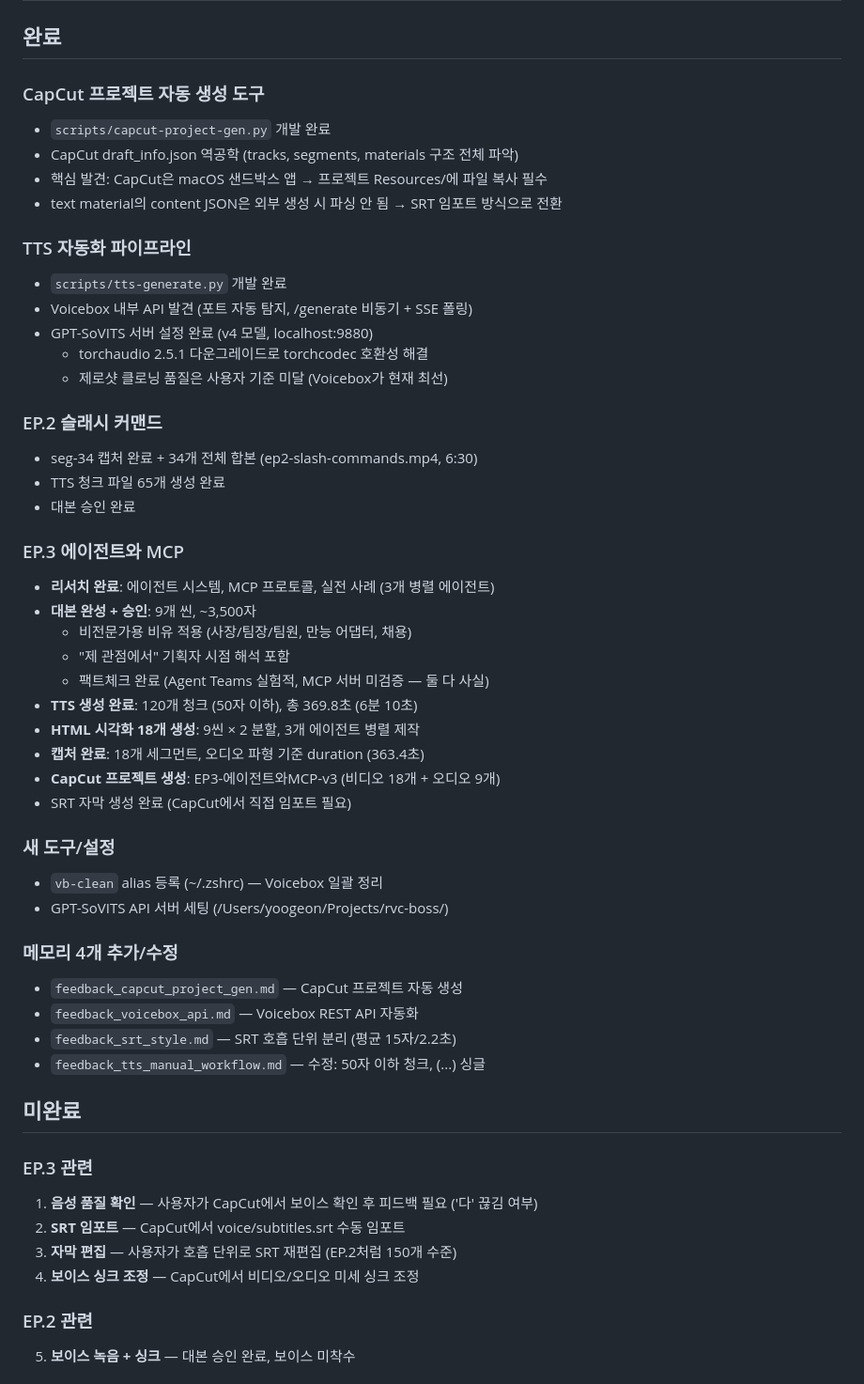
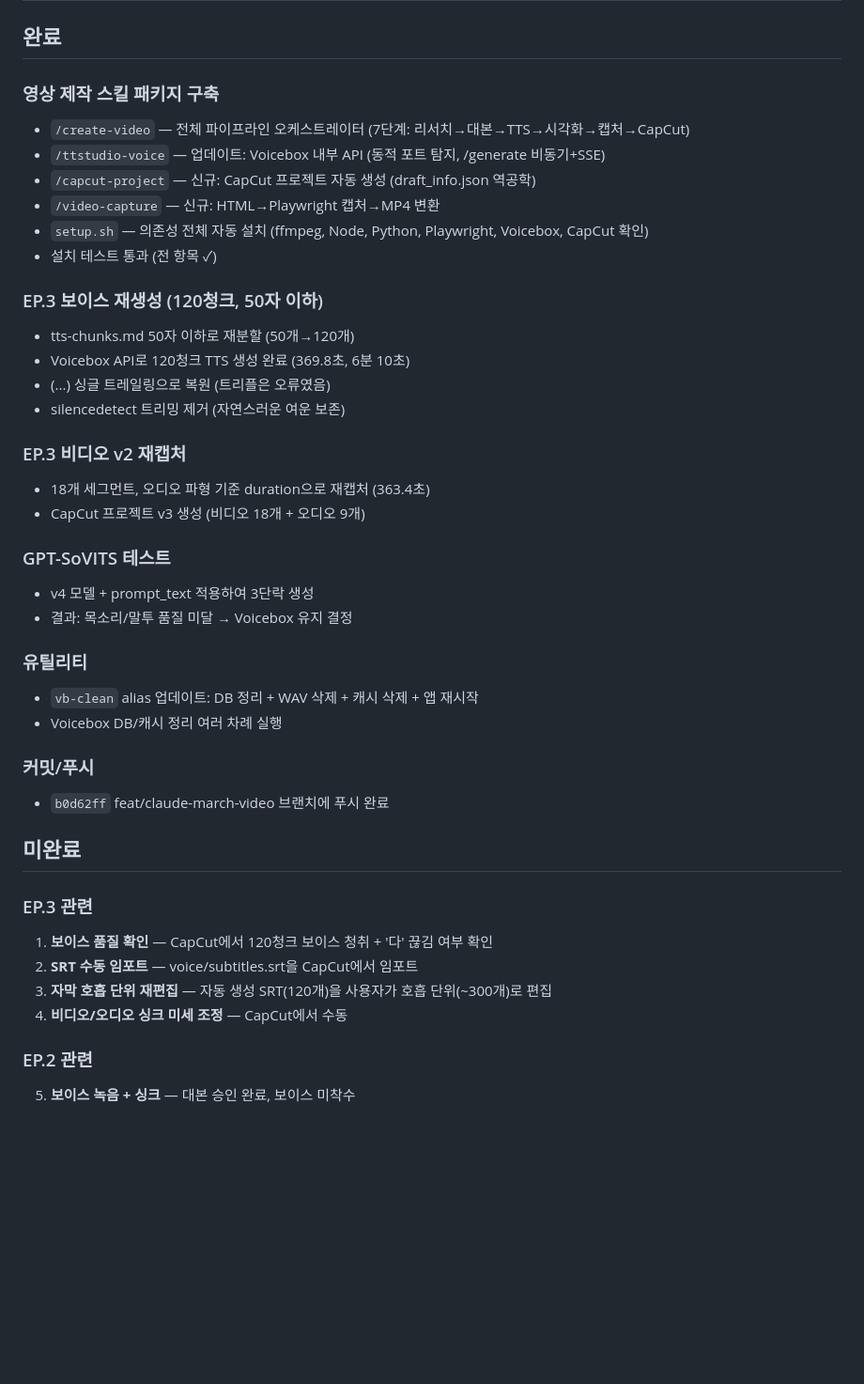
Before and after one commit to beyondworks/agent, a Markdown page: contents-agent/SESSION_HANDOVER.md, the part around one of its changes. Shown at 94% size. GitHub-like rendering; blank space fills up the shorter version.

Commit message:
docs: session 9 handover — 스킬 패키지 구축, EP.3 TTS 120청크 재생성
Co-Authored-By: Claude Opus 4.6 (1M context) <noreply@anthropic.com>

```diff
--- a/contents-agent/SESSION_HANDOVER.md
+++ b/contents-agent/SESSION_HANDOVER.md
@@ -4,53 +4,42 @@
 
 ## 완료
 
-### CapCut 프로젝트 자동 생성 도구
-- `scripts/capcut-project-gen.py` 개발 완료
-- CapCut draft_info.json 역공학 (tracks, segments, materials 구조 전체 파악)
-- 핵심 발견: CapCut은 macOS 샌드박스 앱 → 프로젝트 Resources/에 파일 복사 필수
-- text material의 content JSON은 외부 생성 시 파싱 안 됨 → SRT 임포트 방식으로 전환
+### 영상 제작 스킬 패키지 구축
+- `/create-video` — 전체 파이프라인 오케스트레이터 (7단계: 리서치→대본→TTS→시각화→캡처→CapCut)
+- `/ttstudio-voice` — 업데이트: Voicebox 내부 API (동적 포트 탐지, /generate 비동기+SSE)
+- `/capcut-project` — 신규: CapCut 프로젝트 자동 생성 (draft_info.json 역공학)
+- `/video-capture` — 신규: HTML→Playwright 캡처→MP4 변환
+- `setup.sh` — 의존성 전체 자동 설치 (ffmpeg, Node, Python, Playwright, Voicebox, CapCut 확인)
+- 설치 테스트 통과 (전 항목 ✓)
 
-### TTS 자동화 파이프라인
-- `scripts/tts-generate.py` 개발 완료
-- Voicebox 내부 API 발견 (포트 자동 탐지, /generate 비동기 + SSE 폴링)
-- GPT-SoVITS 서버 설정 완료 (v4 모델, localhost:9880)
-  - torchaudio 2.5.1 다운그레이드로 torchcodec 호환성 해결
-  - 제로샷 클로닝 품질은 사용자 기준 미달 (Voicebox가 현재 최선)
+### EP.3 보이스 재생성 (120청크, 50자 이하)
+- tts-chunks.md 50자 이하로 재분할 (50개→120개)
+- Voicebox API로 120청크 TTS 생성 완료 (369.8초, 6분 10초)
+- (...) 싱글 트레일링으로 복원 (트리플은 오류였음)
+- silencedetect 트리밍 제거 (자연스러운 여운 보존)
 
-### EP.2 슬래시 커맨드
-- seg-34 캡처 완료 + 34개 전체 합본 (ep2-slash-commands.mp4, 6:30)
-- TTS 청크 파일 65개 생성 완료
-- 대본 승인 완료
+### EP.3 비디오 v2 재캡처
+- 18개 세그먼트, 오디오 파형 기준 duration으로 재캡처 (363.4초)
+- CapCut 프로젝트 v3 생성 (비디오 18개 + 오디오 9개)
 
-### EP.3 에이전트와 MCP
-- **리서치 완료**: 에이전트 시스템, MCP 프로토콜, 실전 사례 (3개 병렬 에이전트)
-- **대본 완성 + 승인**: 9개 씬, ~3,500자
-  - 비전문가용 비유 적용 (사장/팀장/팀원, 만능 어댑터, 채용)
-  - "제 관점에서" 기획자 시점 해석 포함
-  - 팩트체크 완료 (Agent Teams 실험적, MCP 서버 미검증 — 둘 다 사실)
-- **TTS 생성 완료**: 120개 청크 (50자 이하), 총 369.8초 (6분 10초)
-- **HTML 시각화 18개 생성**: 9씬 × 2 분할, 3개 에이전트 병렬 제작
-- **캡처 완료**: 18개 세그먼트, 오디오 파형 기준 duration (363.4초)
-- **CapCut 프로젝트 생성**: EP3-에이전트와MCP-v3 (비디오 18개 + 오디오 9개)
-- SRT 자막 생성 완료 (CapCut에서 직접 임포트 필요)
+### GPT-SoVITS 테스트
+- v4 모델 + prompt_text 적용하여 3단락 생성
+- 결과: 목소리/말투 품질 미달 → Voicebox 유지 결정
 
-### 새 도구/설정
-- `vb-clean` alias 등록 (~/.zshrc) — Voicebox 일괄 정리
-- GPT-SoVITS API 서버 세팅 (/Users/yoogeon/Projects/rvc-boss/)
+### 유틸리티
+- `vb-clean` alias 업데이트: DB 정리 + WAV 삭제 + 캐시 삭제 + 앱 재시작
+- Voicebox DB/캐시 정리 여러 차례 실행
 
-### 메모리 4개 추가/수정
-- `feedback_capcut_project_gen.md` — CapCut 프로젝트 자동 생성
-- `feedback_voicebox_api.md` — Voicebox REST API 자동화
-- `feedback_srt_style.md` — SRT 호흡 단위 분리 (평균 15자/2.2초)
-- `feedback_tts_manual_workflow.md` — 수정: 50자 이하 청크, (...) 싱글
+### 커밋/푸시
+- `b0d62ff` feat/claude-march-video 브랜치에 푸시 완료
 
 ## 미완료
 
 ### EP.3 관련
-1. **음성 품질 확인** — 사용자가 CapCut에서 보이스 확인 후 피드백 필요 ('다' 끊김 여부)
-2. **SRT 임포트** — CapCut에서 voice/subtitles.srt 수동 임포트
-3. **자막 편집** — 사용자가 호흡 단위로 SRT 재편집 (EP.2처럼 150개 수준)
-4. **보이스 싱크 조정** — CapCut에서 비디오/오디오 미세 싱크 조정
+1. **보이스 품질 확인** — CapCut에서 120청크 보이스 청취 + '다' 끊김 여부 확인
+2. **SRT 수동 임포트** — voice/subtitles.srt을 CapCut에서 임포트
+3. **자막 호흡 단위 재편집** — 자동 생성 SRT(120개)을 사용자가 호흡 단위(~300개)로 편집
+4. **비디오/오디오 싱크 미세 조정** — CapCut에서 수동
 
 ### EP.2 관련
 5. **보이스 녹음 + 싱크** — 대본 승인 완료, 보이스 미착수
```
Also changed, not shown: other parts of contents-agent/SESSION_HANDOVER.md (+34 -25 lines).
